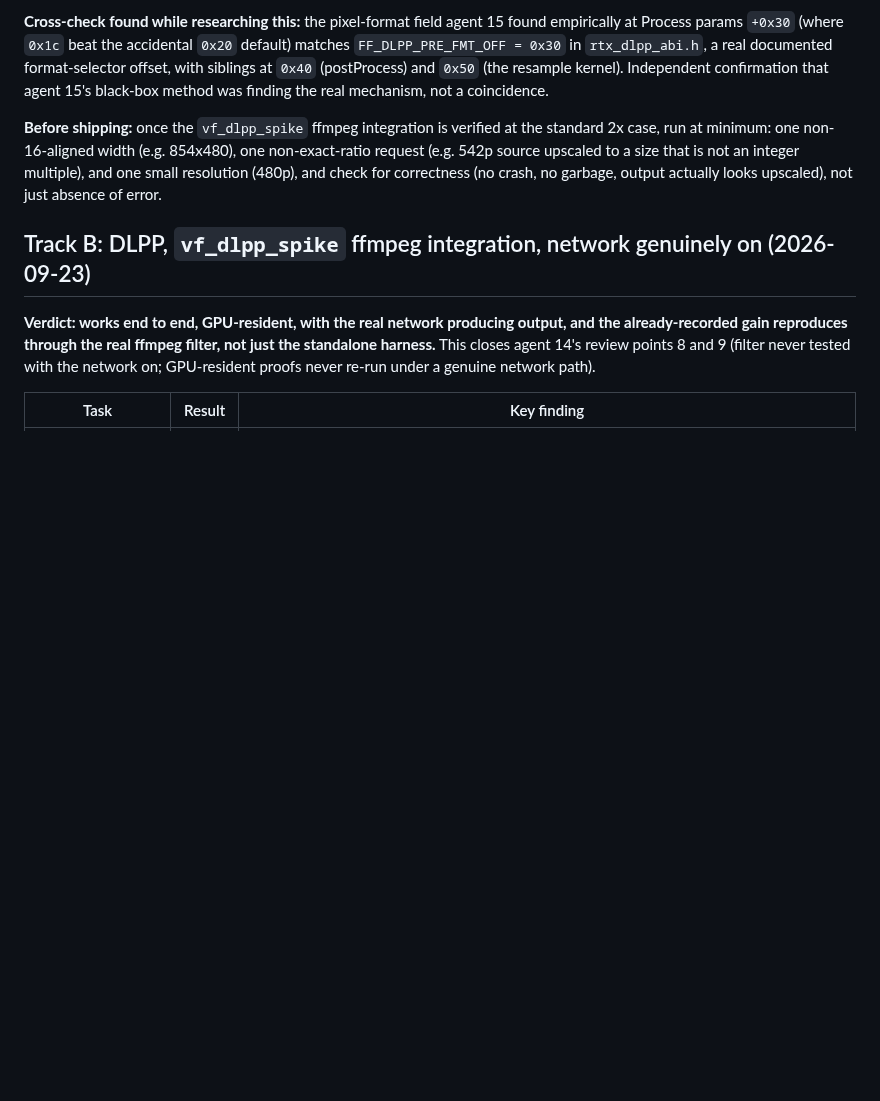
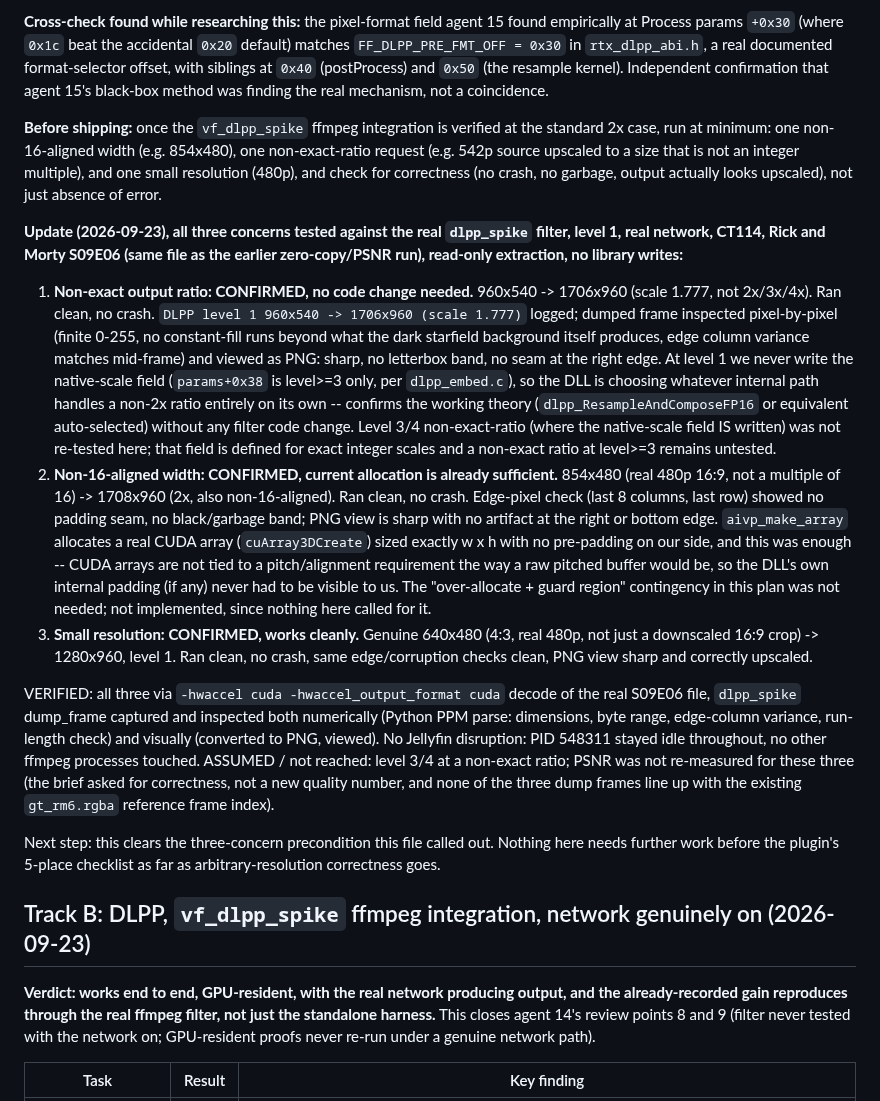
Before and after one commit to sanchitd5/jellyfin-gpu-upscale, a Markdown page: TASK.md, the part around the change. GitHub-like rendering; blank space fills up the shorter version.

Commit message:
TASK.md: Track B DLPP resolution correctness pass, all 3 concerns confirmed
Non-exact ratio, non-16-aligned width and small resolution all tested against
the real dlpp_spike filter on CT114 (Rick and Morty S09E06, level 1). All
three run clean with no crash or corruption, verified numerically and
visually. No code change needed.

Co-Authored-By: Claude Sonnet 5 <noreply@anthropic.com>

```diff
--- a/TASK.md
+++ b/TASK.md
@@ -2239,6 +2239,45 @@ case, run at minimum: one non-16-aligned width (e.g. 854x480), one non-exact-rat
 and check for correctness (no crash, no garbage, output actually looks upscaled), not just
 absence of error.
 
+**Update (2026-09-23), all three concerns tested against the real `dlpp_spike` filter, level 1,
+real network, CT114, Rick and Morty S09E06 (same file as the earlier zero-copy/PSNR run), read-only
+extraction, no library writes:**
+
+1. **Non-exact output ratio: CONFIRMED, no code change needed.** 960x540 -> 1706x960 (scale
+   1.777, not 2x/3x/4x). Ran clean, no crash. `DLPP level 1 960x540 -> 1706x960 (scale 1.777)`
+   logged; dumped frame inspected pixel-by-pixel (finite 0-255, no constant-fill runs beyond what
+   the dark starfield background itself produces, edge column variance matches mid-frame) and
+   viewed as PNG: sharp, no letterbox band, no seam at the right edge. At level 1 we never write
+   the native-scale field (`params+0x38` is level>=3 only, per `dlpp_embed.c`), so the DLL is
+   choosing whatever internal path handles a non-2x ratio entirely on its own -- confirms the
+   working theory (`dlpp_ResampleAndComposeFP16` or equivalent auto-selected) without any filter
+   code change. Level 3/4 non-exact-ratio (where the native-scale field IS written) was not
+   re-tested here; that field is defined for exact integer scales and a non-exact ratio at
+   level>=3 remains untested.
+2. **Non-16-aligned width: CONFIRMED, current allocation is already sufficient.** 854x480 (real
+   480p 16:9, not a multiple of 16) -> 1708x960 (2x, also non-16-aligned). Ran clean, no crash.
+   Edge-pixel check (last 8 columns, last row) showed no padding seam, no black/garbage band;
+   PNG view is sharp with no artifact at the right or bottom edge. `aivp_make_array` allocates a
+   real CUDA array (`cuArray3DCreate`) sized exactly w x h with no pre-padding on our side, and
+   this was enough -- CUDA arrays are not tied to a pitch/alignment requirement the way a raw
+   pitched buffer would be, so the DLL's own internal padding (if any) never had to be visible to
+   us. The "over-allocate + guard region" contingency in this plan was not needed; not implemented,
+   since nothing here called for it.
+3. **Small resolution: CONFIRMED, works cleanly.** Genuine 640x480 (4:3, real 480p, not just a
+   downscaled 16:9 crop) -> 1280x960, level 1. Ran clean, no crash, same edge/corruption checks
+   clean, PNG view sharp and correctly upscaled.
+
+VERIFIED: all three via `-hwaccel cuda -hwaccel_output_format cuda` decode of the real S09E06 file,
+`dlpp_spike` dump_frame captured and inspected both numerically (Python PPM parse: dimensions,
+byte range, edge-column variance, run-length check) and visually (converted to PNG, viewed). No
+Jellyfin disruption: PID 548311 stayed idle throughout, no other ffmpeg processes touched.
+ASSUMED / not reached: level 3/4 at a non-exact ratio; PSNR was not re-measured for these three
+(the brief asked for correctness, not a new quality number, and none of the three dump frames line
+up with the existing `gt_rm6.rgba` reference frame index).
+
+Next step: this clears the three-concern precondition this file called out. Nothing here needs
+further work before the plugin's 5-place checklist as far as arbitrary-resolution correctness goes.
+
 ## Track B: DLPP, `vf_dlpp_spike` ffmpeg integration, network genuinely on (2026-09-23)
 
 **Verdict: works end to end, GPU-resident, with the real network producing output, and the
```
